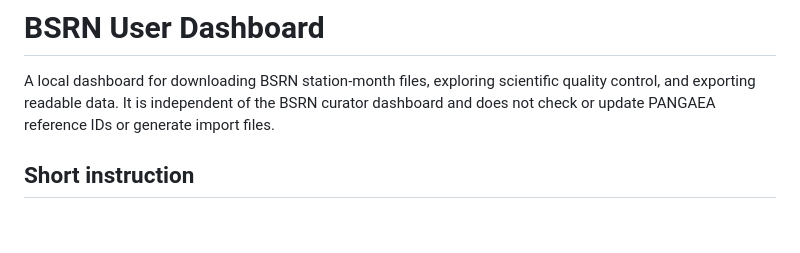
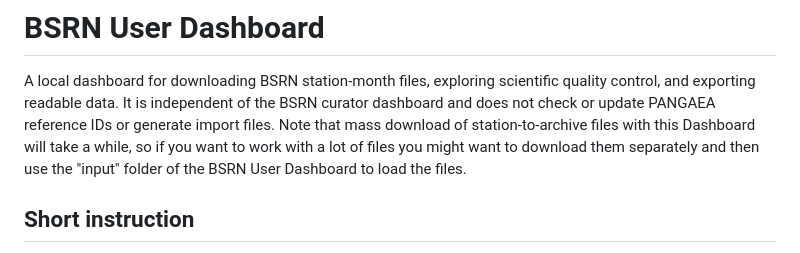
Before and after one commit to adriemel/BSRN_User_Dashboard, a Markdown page: README.md, the part around the change. Rendered like a GitHub page; blank space fills up the shorter version.

Commit message:
Update README with note on mass download process
Added note about mass downloading station-to-archive files.

```diff
--- a/README.md
+++ b/README.md
@@ -1,6 +1,7 @@
 # BSRN User Dashboard
 
 A local dashboard for downloading BSRN station-month files, exploring scientific quality control, and exporting readable data. It is independent of the BSRN curator dashboard and does not check or update PANGAEA reference IDs or generate import files.
+Note that mass download of station-to-archive files with this Dashboard will take a while, so if you want to work with a lot of files you might want to download them separately and then use the "input" folder of the BSRN User Dashboard to load the files.
 
 ## Short instruction
 Clone the repo, change config/bsrn_workflow.ini.example to config/bsrn_workflow.ini and enter the login credentials you obtained from amelie.driemel@awi.de, then double click on **Start-BSRN-User-Dashboard.cmd** and start the work! :) Download station-to-archive files, QC them or export the data into tabular csv/tsv format.
```
